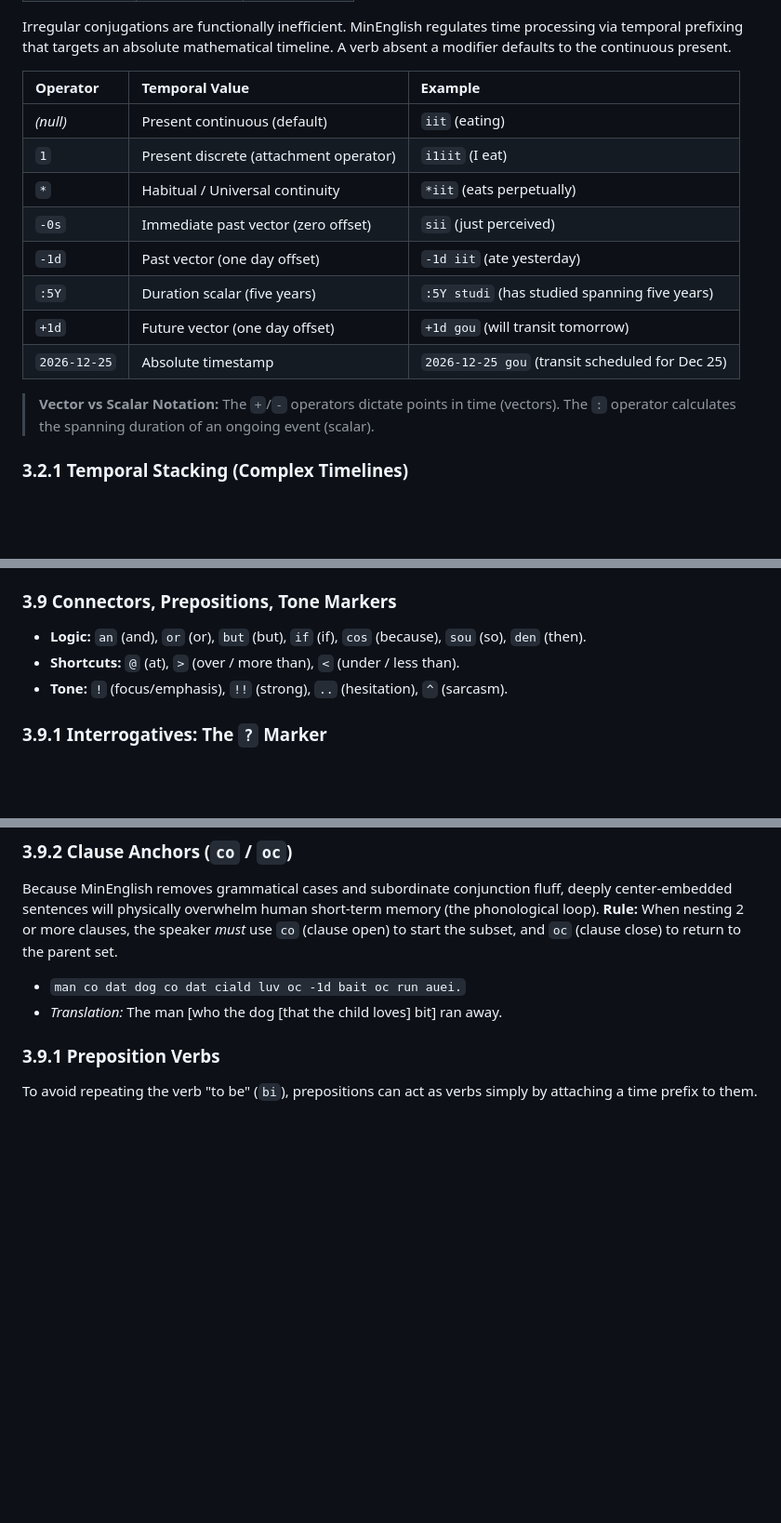
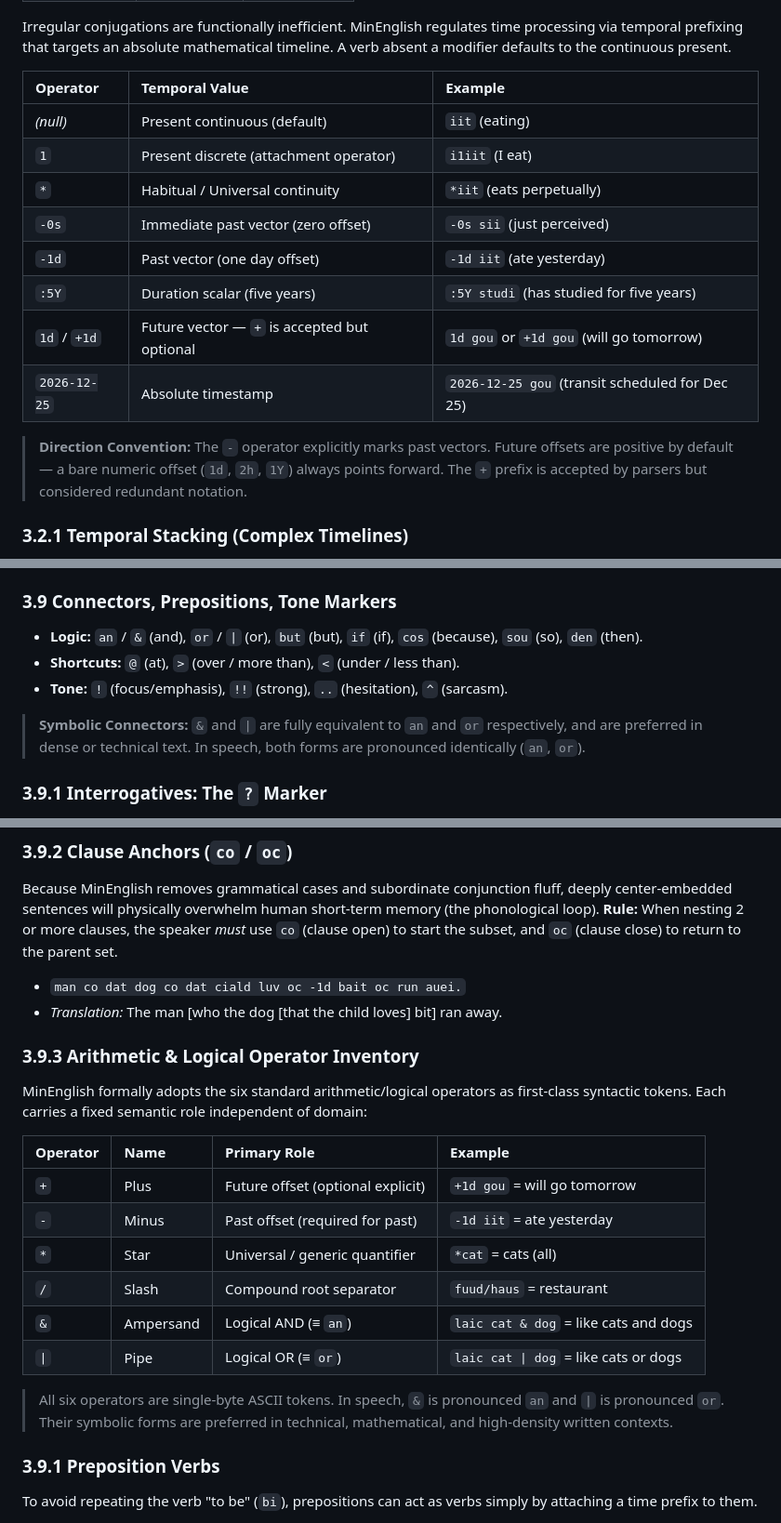
Before and after one commit to dmicsa/MinEnglish, a Markdown page: MinEnglish.md, 3 parts joined by grey strips. Shown at 93% size. Rendered like a GitHub page; blank space fills up the shorter version.

Commit message:
v2.0: Formal operator inventory (+/-/*/&/|); + optional for future; & and | as AND/OR

```diff
--- a/MinEnglish.md
+++ b/MinEnglish.md
@@ -275,20 +275,21 @@ Irregular conjugations are functionally inefficient. MinEnglish regulates time
 processing via temporal prefixing that targets an absolute mathematical
 timeline. A verb absent a modifier defaults to the continuous present.
 
-| Operator     | Temporal Value                         | Example                                         |
-| :----------- | :------------------------------------- | :---------------------------------------------- |
-| _(null)_     | Present continuous (default)           | `iit` (eating)                                  |
-| `1`          | Present discrete (attachment operator) | `i1iit` (I eat)                                 |
-| `*`          | Habitual / Universal continuity        | `*iit` (eats perpetually)                       |
-| `-0s`        | Immediate past vector (zero offset)    | `sii` (just perceived)                          |
-| `-1d`        | Past vector (one day offset)           | `-1d iit` (ate yesterday)                       |
-| `:5Y`        | Duration scalar (five years)           | `:5Y studi` (has studied spanning five years)   |
-| `+1d`        | Future vector (one day offset)         | `+1d gou` (will transit tomorrow)               |
-| `2026-12-25` | Absolute timestamp                     | `2026-12-25 gou` (transit scheduled for Dec 25) |
+| Operator     | Temporal Value                               | Example                                         |
+| :----------- | :------------------------------------------- | :---------------------------------------------- |
+| _(null)_     | Present continuous (default)                 | `iit` (eating)                                  |
+| `1`          | Present discrete (attachment operator)       | `i1iit` (I eat)                                 |
+| `*`          | Habitual / Universal continuity              | `*iit` (eats perpetually)                       |
+| `-0s`        | Immediate past vector (zero offset)          | `-0s sii` (just perceived)                      |
+| `-1d`        | Past vector (one day offset)                 | `-1d iit` (ate yesterday)                       |
+| `:5Y`        | Duration scalar (five years)                 | `:5Y studi` (has studied for five years)        |
+| `1d` / `+1d` | Future vector — `+` is accepted but optional | `1d gou` or `+1d gou` (will go tomorrow)        |
+| `2026-12-25` | Absolute timestamp                           | `2026-12-25 gou` (transit scheduled for Dec 25) |
 
-> **Vector vs Scalar Notation:** The `+`/`-` operators dictate points in time
-> (vectors). The `:` operator calculates the spanning duration of an ongoing
-> event (scalar).
+> **Direction Convention:** The `-` operator explicitly marks past vectors.
+> Future offsets are positive by default — a bare numeric offset (`1d`, `2h`,
+> `1Y`) always points forward. The `+` prefix is accepted by parsers but
+> considered redundant notation.
 
 ### 3.2.1 Temporal Stacking (Complex Timelines)
 
@@ -441,11 +442,15 @@ for a verb, prefix it with the transitive operator `tu` (acting like Esperanto's
 
 ### 3.9 Connectors, Prepositions, Tone Markers
 
-- **Logic:** `an` (and), `or` (or), `but` (but), `if` (if), `cos` (because),
-  `sou` (so), `den` (then).
+- **Logic:** `an` / `&` (and), `or` / `|` (or), `but` (but), `if` (if), `cos`
+  (because), `sou` (so), `den` (then).
 - **Shortcuts:** `@` (at), `>` (over / more than), `<` (under / less than).
 - **Tone:** `!` (focus/emphasis), `!!` (strong), `..` (hesitation), `^`
   (sarcasm).
+
+> **Symbolic Connectors:** `&` and `|` are fully equivalent to `an` and `or`
+> respectively, and are preferred in dense or technical text. In speech, both
+> forms are pronounced identically (`an`, `or`).
 
 ### 3.9.1 Interrogatives: The `?` Marker
 
@@ -467,6 +472,25 @@ close) to return to the parent set.
 
 - `man co dat dog co dat ciald luv oc -1d bait oc run auei.`
 - _Translation:_ The man [who the dog [that the child loves] bit] ran away.
+
+### 3.9.3 Arithmetic & Logical Operator Inventory
+
+MinEnglish formally adopts the six standard arithmetic/logical operators as
+first-class syntactic tokens. Each carries a fixed semantic role independent of
+domain:
+
+| Operator | Name      | Primary Role                      | Example                               |
+| :------- | :-------- | :-------------------------------- | :------------------------------------ |
+| `+`      | Plus      | Future offset (optional explicit) | `+1d gou` = will go tomorrow          |
+| `-`      | Minus     | Past offset (required for past)   | `-1d iit` = ate yesterday             |
+| `*`      | Star      | Universal / generic quantifier    | `*cat` = cats (all)                   |
+| `/`      | Slash     | Compound root separator           | `fuud/haus` = restaurant              |
+| `&`      | Ampersand | Logical AND (≡ `an`)              | `laic cat & dog` = like cats and dogs |
+| `\|`     | Pipe      | Logical OR (≡ `or`)               | `laic cat \| dog` = like cats or dogs |
+
+> All six operators are single-byte ASCII tokens. In speech, `&` is pronounced
+> `an` and `|` is pronounced `or`. Their symbolic forms are preferred in
+> technical, mathematical, and high-density written contexts.
 
 ### 3.9.1 Preposition Verbs
 
```
